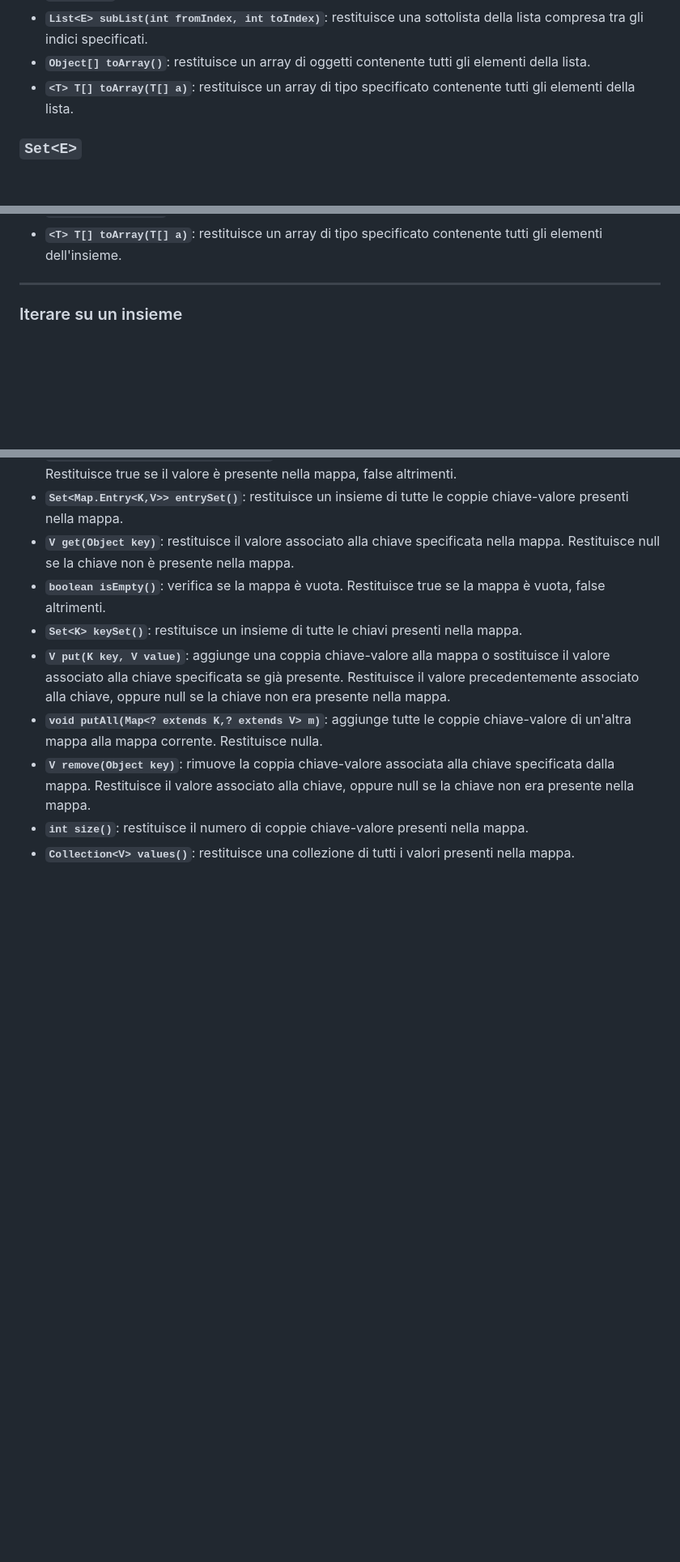
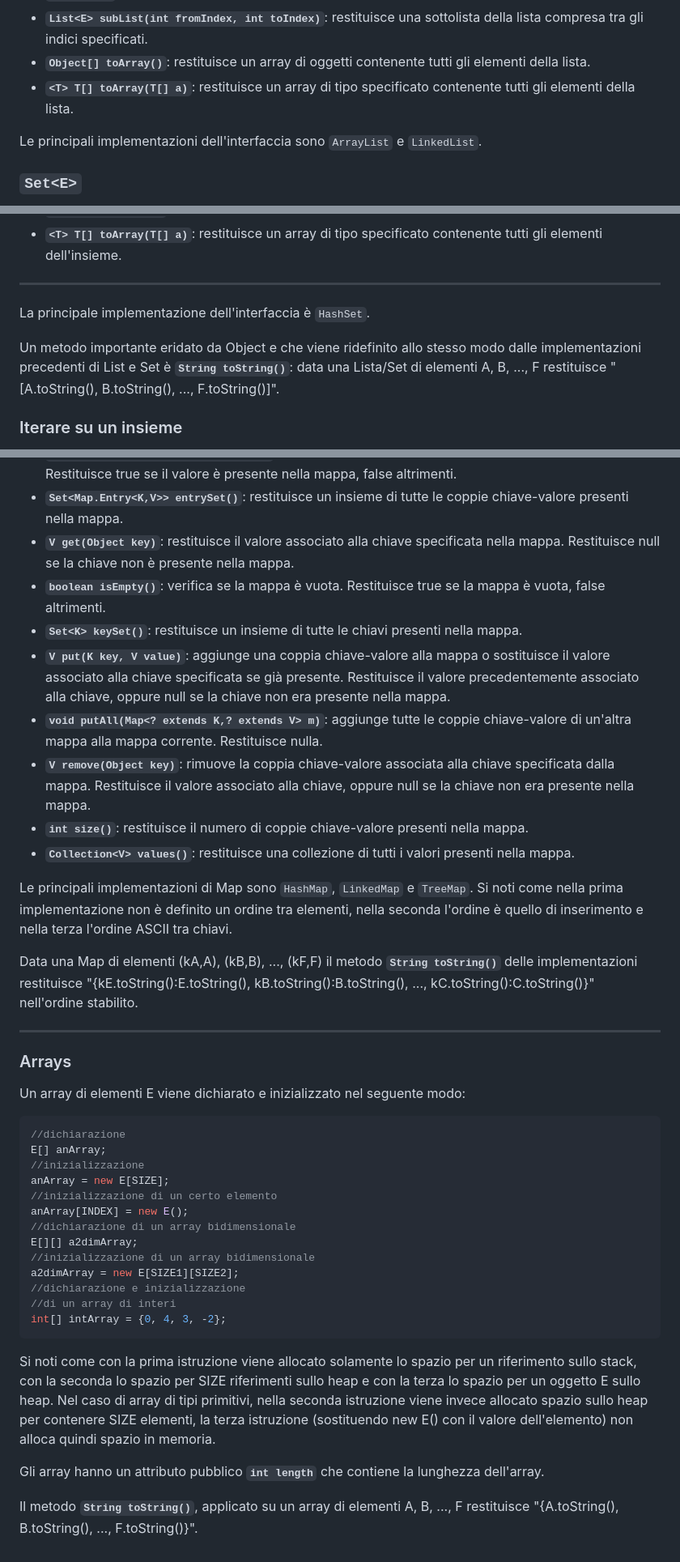
Before and after one commit to m1gwings/ing-sw-cheatsheet, a Markdown page: java.md, 3 parts joined by grey strips. Shown at 81% size. GitHub-like rendering; blank space fills up the shorter version.

Commit message:
aggiunte implementazioni principali delle interfacce di Collections principali aggiunte informazioni sugli array aggiunti metodi toString di Collections principali e array

````diff
--- a/java.md
+++ b/java.md
@@ -307,6 +307,8 @@ La classe **`java.util.List`** è un'interfaccia che rappresenta una lista ordin
 - **`Object[] toArray()`**: restituisce un array di oggetti contenente tutti gli elementi della lista.
 - **`<T> T[] toArray(T[] a)`**: restituisce un array di tipo specificato contenente tutti gli elementi della lista.
 
+Le principali implementazioni dell'interfaccia sono `ArrayList` e `LinkedList`.
+
 ### `Set<E>`
 
 La classe **`java.util.Set`** è un'interfaccia che rappresenta un insieme di elementi, ovvero una raccolta di elementi **senza duplicati**. Ecco i metodi disponibili per questa interfaccia:
@@ -328,6 +330,10 @@ La classe **`java.util.Set`** è un'interfaccia che rappresenta un insieme di el
 - **`<T> T[] toArray(T[] a)`**: restituisce un array di tipo specificato contenente tutti gli elementi dell'insieme.
 
 ---
+
+La principale implementazione dell'interfaccia è `HashSet`.
+
+Un metodo importante eridato da Object e che viene ridefinito allo stesso modo dalle implementazioni precedenti di List e Set è **`String toString()`**: data una Lista/Set di elementi A, B, ..., F restituisce "[A.toString(), B.toString(), ..., F.toString()]".
 
 ### Iterare su un insieme
 
@@ -395,3 +401,35 @@ La classe **`java.util.Map`** è un'interfaccia che rappresenta una mappa di chi
 - **`V remove(Object key)`**: rimuove la coppia chiave-valore associata alla chiave specificata dalla mappa. Restituisce il valore associato alla chiave, oppure null se la chiave non era presente nella mappa.
 - **`int size()`**: restituisce il numero di coppie chiave-valore presenti nella mappa.
 - **`Collection<V> values()`**: restituisce una collezione di tutti i valori presenti nella mappa.
+
+Le principali implementazioni di Map sono `HashMap`, `LinkedMap` e `TreeMap`. Si noti come nella prima implementazione non è definito un ordine tra elementi, nella seconda l'ordine è quello di inserimento e nella terza l'ordine ASCII tra chiavi.
+
+Data una Map di elementi (kA,A), (kB,B), ..., (kF,F) il metodo **`String toString()`** delle implementazioni restituisce "{kE.toString():E.toString(), kB.toString():B.toString(), ..., kC.toString():C.toString()}" nell'ordine stabilito.
+
+---
+
+### Arrays
+
+Un array di elementi E viene dichiarato e inizializzato nel seguente modo:
+
+```java
+//dichiarazione
+E[] anArray;
+//inizializzazione
+anArray = new E[SIZE];
+//inizializzazione di un certo elemento
+anArray[INDEX] = new E();
+//dichiarazione di un array bidimensionale
+E[][] a2dimArray;
+//inizializzazione di un array bidimensionale
+a2dimArray = new E[SIZE1][SIZE2];
+//dichiarazione e inizializzazione
+//di un array di interi
+int[] intArray = {0, 4, 3, -2};
+```
+
+Si noti come con la prima istruzione viene allocato solamente lo spazio per un riferimento sullo stack, con la seconda lo spazio per SIZE riferimenti sullo heap e con la terza lo spazio per un oggetto E sullo heap. Nel caso di array di tipi primitivi, nella seconda istruzione viene invece allocato spazio sullo heap per contenere SIZE elementi, la terza istruzione (sostituendo new E() con il valore dell'elemento) non alloca quindi spazio in memoria.
+
+Gli array hanno un attributo pubblico **`int length`** che contiene la lunghezza dell'array.
+
+Il metodo **`String toString()`**, applicato su un array di elementi A, B, ..., F restituisce "{A.toString(), B.toString(), ..., F.toString()}".
````
